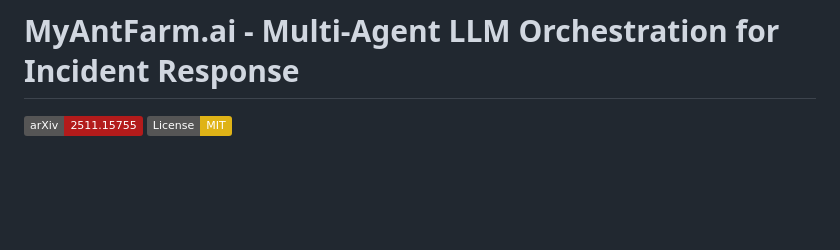
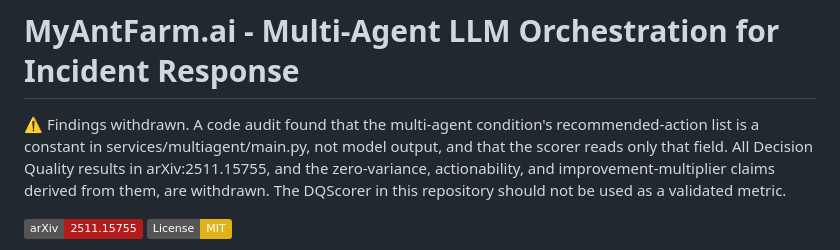
Before and after one commit to Phildram1/myantfarm-ai, a Markdown page: README.md, the part around the change. Rendered like a GitHub page; badges without logos; blank space fills up the shorter version.

Commit message:
Update README with findings withdrawal notice
Added a warning about findings withdrawal and audit results.

```diff
--- a/README.md
+++ b/README.md
@@ -1,4 +1,6 @@
 # MyAntFarm.ai - Multi-Agent LLM Orchestration for Incident Response
+
+⚠️ Findings withdrawn. A code audit found that the multi-agent condition's recommended-action list is a constant in services/multiagent/main.py, not model output, and that the scorer reads only that field. All Decision Quality results in arXiv:2511.15755, and the zero-variance, actionability, and improvement-multiplier claims derived from them, are withdrawn. The DQScorer in this repository should not be used as a validated metric.
 
 [![arXiv](https://img.shields.io/badge/arXiv-2511.15755-b31b1b.svg)](https://arxiv.org/abs/2511.15755)
 [![License: MIT](https://img.shields.io/badge/License-MIT-yellow.svg)](https://opensource.org/licenses/MIT)
```
